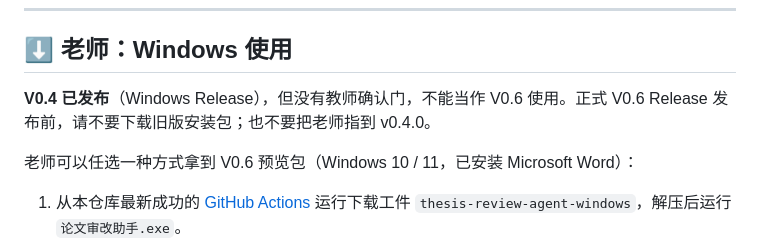
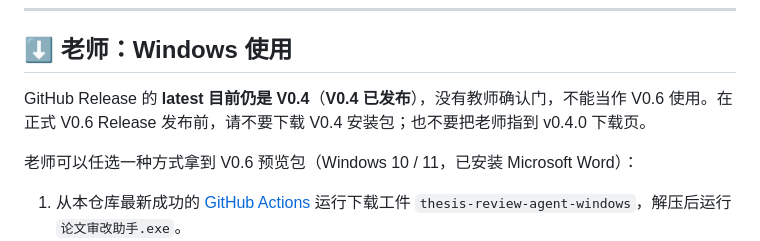
Before and after one commit to Dionysianspirit/thesis-review-agent, a Markdown page: README.md, the part around the change. GitHub-like rendering.

Commit message:
Keep required README guard phrase「仍是 V0.4」while noting V0.4 已发布.
No packaging/runtime code changes.

```diff
--- a/README.md
+++ b/README.md
@@ -11,7 +11,7 @@
 
 ## ⬇️ 老师：Windows 使用
 
-**V0.4 已发布**（Windows Release），但没有教师确认门，不能当作 V0.6 使用。正式 V0.6 Release 发布前，请不要下载旧版安装包；也不要把老师指到 v0.4.0。
+GitHub Release 的 **latest 目前仍是 V0.4**（**V0.4 已发布**），没有教师确认门，不能当作 V0.6 使用。在正式 V0.6 Release 发布前，请不要下载 V0.4 安装包；也不要把老师指到 v0.4.0 下载页。
 
 老师可以任选一种方式拿到 V0.6 预览包（Windows 10 / 11，已安装 Microsoft Word）：
 
```
